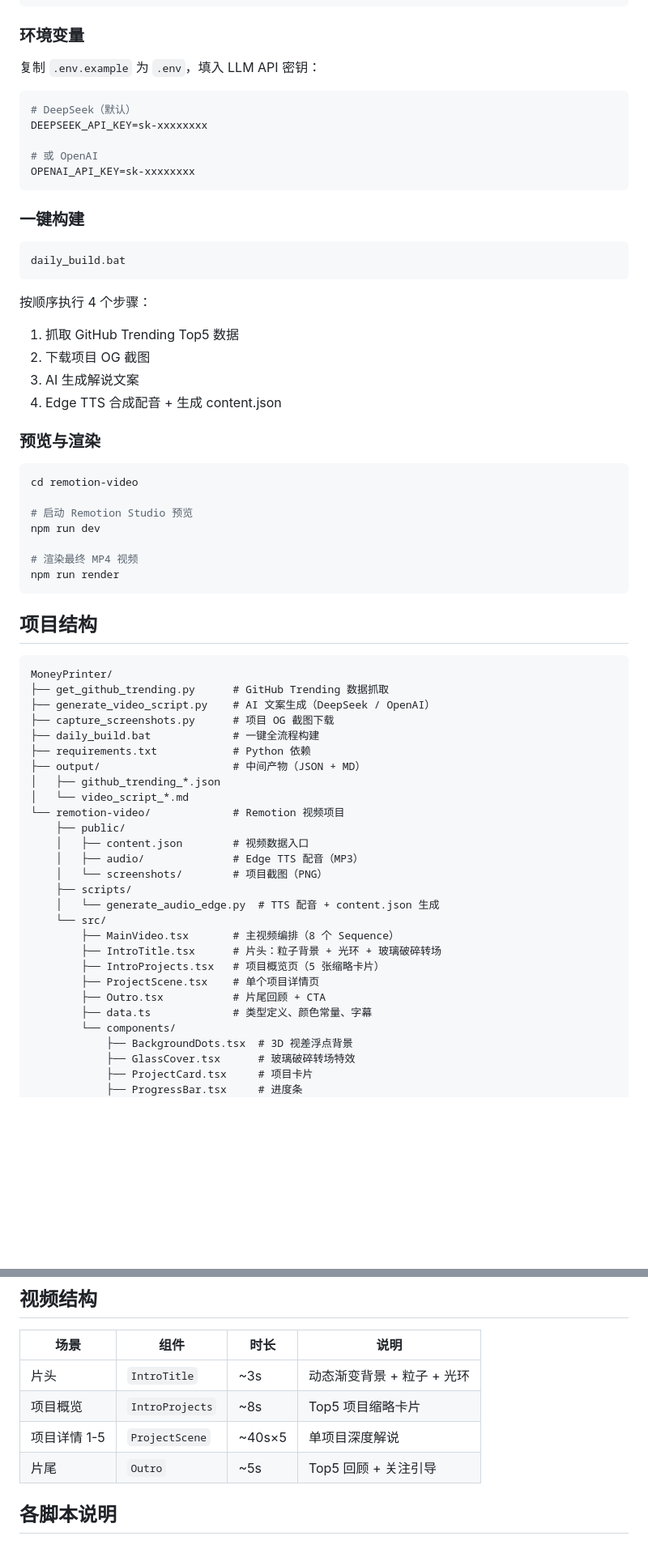
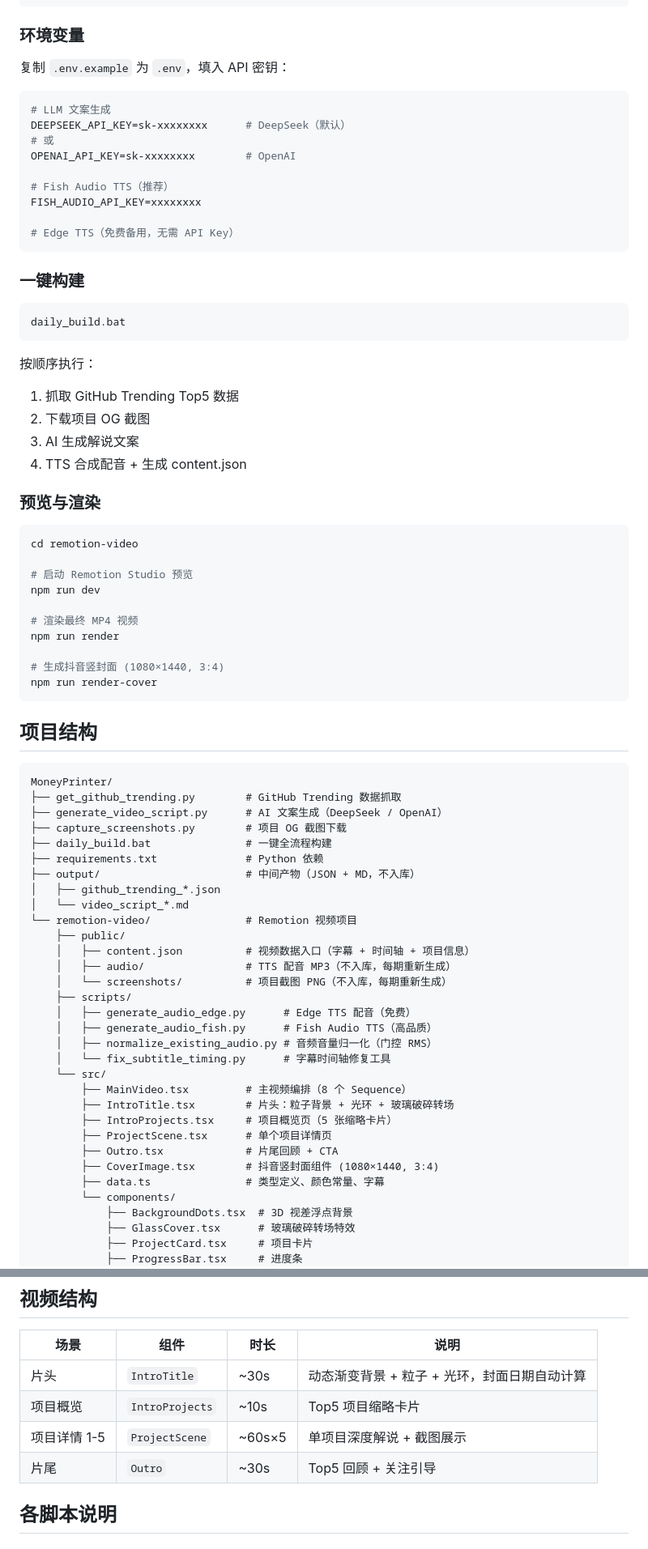
Before and after one commit to factzero/MoneyPrinterG, a Markdown page: README.md, 2 parts joined by grey strips. Shown at 81% size. Rendered like a GitHub page; blank space fills up the shorter version.

Commit message:
docs: 更新 README，补充 Fish TTS、音频归一化、封面、字幕功能说明

````diff
--- a/README.md
+++ b/README.md
@@ -25,14 +25,18 @@ npm install
 
 ### 环境变量
 
-复制 `.env.example` 为 `.env`，填入 LLM API 密钥：
+复制 `.env.example` 为 `.env`，填入 API 密钥：
 
 ```env
-# DeepSeek（默认）
-DEEPSEEK_API_KEY=sk-xxxxxxxx
+# LLM 文案生成
+DEEPSEEK_API_KEY=sk-xxxxxxxx      # DeepSeek（默认）
+# 或
+OPENAI_API_KEY=sk-xxxxxxxx        # OpenAI
 
-# 或 OpenAI
-OPENAI_API_KEY=sk-xxxxxxxx
+# Fish Audio TTS（推荐）
+FISH_AUDIO_API_KEY=xxxxxxxx
+
+# Edge TTS（免费备用，无需 API Key）
 ```
 
 ### 一键构建
@@ -41,11 +45,11 @@ OPENAI_API_KEY=sk-xxxxxxxx
 daily_build.bat
 ```
 
-按顺序执行 4 个步骤：
+按顺序执行：
 1. 抓取 GitHub Trending Top5 数据
 2. 下载项目 OG 截图
 3. AI 生成解说文案
-4. Edge TTS 合成配音 + 生成 content.json
+4. TTS 合成配音 + 生成 content.json
 
 ### 预览与渲染
 
@@ -57,34 +61,41 @@ npm run dev
 
 # 渲染最终 MP4 视频
 npm run render
+
+# 生成抖音竖封面 (1080×1440, 3:4)
+npm run render-cover
 ```
 
 ## 项目结构
 
 ```
 MoneyPrinter/
-├── get_github_trending.py      # GitHub Trending 数据抓取
-├── generate_video_script.py    # AI 文案生成（DeepSeek / OpenAI）
-├── capture_screenshots.py      # 项目 OG 截图下载
-├── daily_build.bat             # 一键全流程构建
-├── requirements.txt            # Python 依赖
-├── output/                     # 中间产物（JSON + MD）
+├── get_github_trending.py        # GitHub Trending 数据抓取
+├── generate_video_script.py      # AI 文案生成（DeepSeek / OpenAI）
+├── capture_screenshots.py        # 项目 OG 截图下载
+├── daily_build.bat               # 一键全流程构建
+├── requirements.txt              # Python 依赖
+├── output/                       # 中间产物（JSON + MD，不入库）
 │   ├── github_trending_*.json
 │   └── video_script_*.md
-└── remotion-video/             # Remotion 视频项目
+└── remotion-video/               # Remotion 视频项目
     ├── public/
-    │   ├── content.json        # 视频数据入口
-    │   ├── audio/              # Edge TTS 配音（MP3）
-    │   └── screenshots/        # 项目截图（PNG）
+    │   ├── content.json          # 视频数据入口（字幕 + 时间轴 + 项目信息）
+    │   ├── audio/                # TTS 配音 MP3（不入库，每期重新生成）
+    │   └── screenshots/          # 项目截图 PNG（不入库，每期重新生成）
     ├── scripts/
-    │   └── generate_audio_edge.py  # TTS 配音 + content.json 生成
+    │   ├── generate_audio_edge.py      # Edge TTS 配音（免费）
+    │   ├── generate_audio_fish.py      # Fish Audio TTS（高品质）
+    │   ├── normalize_existing_audio.py # 音频音量归一化（门控 RMS）
+    │   └── fix_subtitle_timing.py      # 字幕时间轴修复工具
     └── src/
-        ├── MainVideo.tsx       # 主视频编排（8 个 Sequence）
-        ├── IntroTitle.tsx      # 片头：粒子背景 + 光环 + 玻璃破碎转场
-        ├── IntroProjects.tsx   # 项目概览页（5 张缩略卡片）
-        ├── ProjectScene.tsx    # 单个项目详情页
-        ├── Outro.tsx           # 片尾回顾 + CTA
-        ├── data.ts             # 类型定义、颜色常量、字幕
+        ├── MainVideo.tsx         # 主视频编排（8 个 Sequence）
+        ├── IntroTitle.tsx        # 片头：粒子背景 + 光环 + 玻璃破碎转场
+        ├── IntroProjects.tsx     # 项目概览页（5 张缩略卡片）
+        ├── ProjectScene.tsx      # 单个项目详情页
+        ├── Outro.tsx             # 片尾回顾 + CTA
+        ├── CoverImage.tsx        # 抖音竖封面组件 (1080×1440, 3:4)
+        ├── data.ts               # 类型定义、颜色常量、字幕
         └── components/
             ├── BackgroundDots.tsx  # 3D 视差浮点背景
             ├── GlassCover.tsx      # 玻璃破碎转场特效
@@ -98,10 +109,10 @@ MoneyPrinter/
 
 | 场景 | 组件 | 时长 | 说明 |
 |------|------|------|------|
-| 片头 | `IntroTitle` | ~3s | 动态渐变背景 + 粒子 + 光环 |
-| 项目概览 | `IntroProjects` | ~8s | Top5 项目缩略卡片 |
-| 项目详情 1-5 | `ProjectScene` | ~40s×5 | 单项目深度解说 |
-| 片尾 | `Outro` | ~5s | Top5 回顾 + 关注引导 |
+| 片头 | `IntroTitle` | ~30s | 动态渐变背景 + 粒子 + 光环，封面日期自动计算 |
+| 项目概览 | `IntroProjects` | ~10s | Top5 项目缩略卡片 |
+| 项目详情 1-5 | `ProjectScene` | ~60s×5 | 单项目深度解说 + 截图展示 |
+| 片尾 | `Outro` | ~30s | Top5 回顾 + 关注引导 |
 
 ## 各脚本说明
 
````
Also changed, not shown: other parts of README.md (+41 -4 lines).
